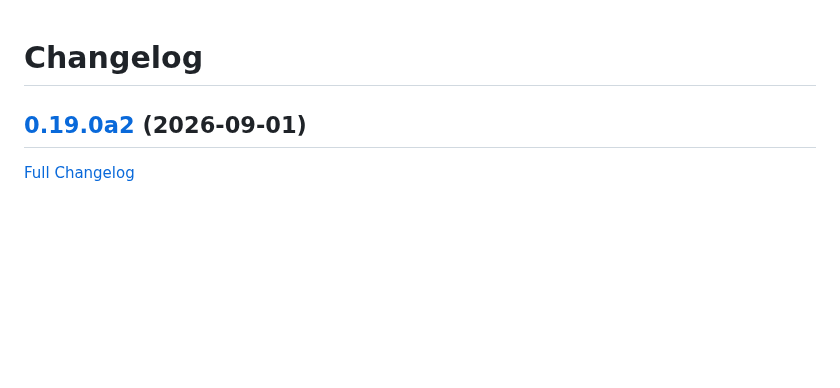
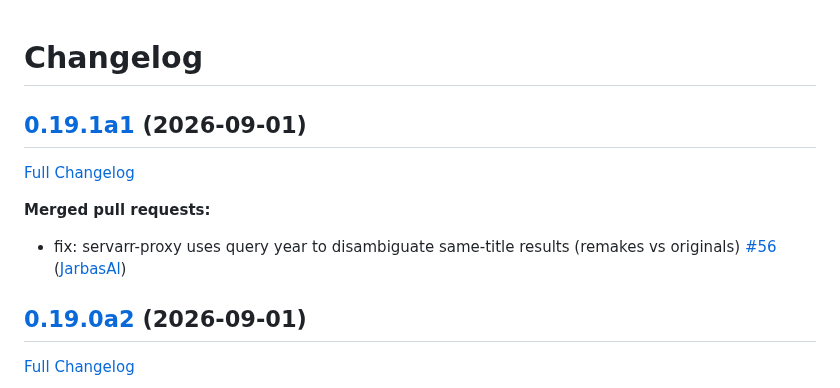
Before and after one commit to LeMetadatarr/metadatarr, a Markdown page: CHANGELOG.md, the part around the change. Rendered like a GitHub page; blank space fills up the shorter version.

Commit message:
Update Changelog

```diff
--- a/CHANGELOG.md
+++ b/CHANGELOG.md
@@ -1,4 +1,12 @@
 # Changelog
+
+## [0.19.1a1](https://github.com/LeMetadatarr/metadatarr/tree/0.19.1a1) (2026-09-01)
+
+[Full Changelog](https://github.com/LeMetadatarr/metadatarr/compare/0.19.0a2...0.19.1a1)
+
+**Merged pull requests:**
+
+- fix: servarr-proxy uses query year to disambiguate same-title results \(remakes vs originals\) [\#56](https://github.com/LeMetadatarr/metadatarr/pull/56) ([JarbasAl](https://github.com/JarbasAl))
 
 ## [0.19.0a2](https://github.com/LeMetadatarr/metadatarr/tree/0.19.0a2) (2026-09-01)
 
```
